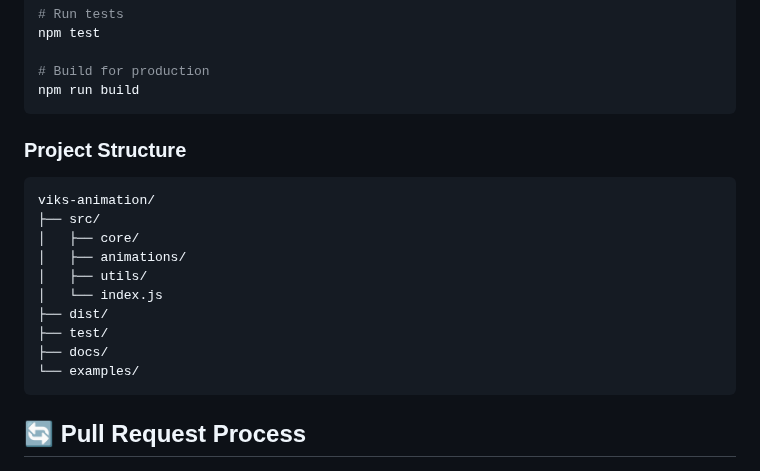
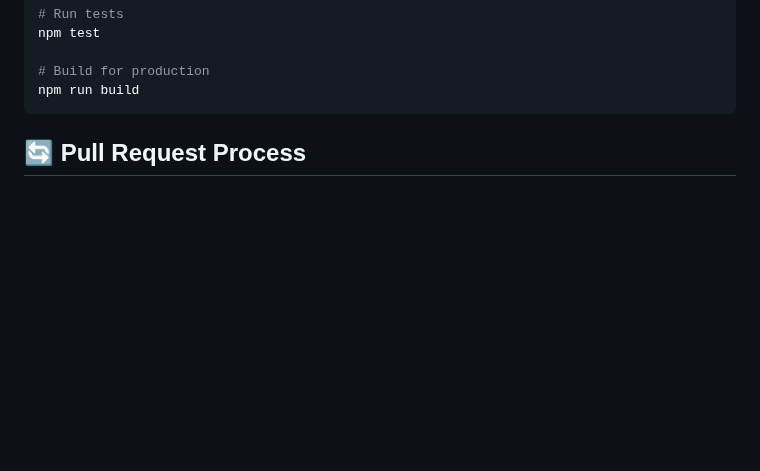
Before and after one commit to Vixsry/viks-animation, a Markdown page: CONTRIBUTING.md, the part around the change. Drawn GitHub-style; blank space fills up the shorter version.

````diff
--- a/CONTRIBUTING.md
+++ b/CONTRIBUTING.md
@@ -73,20 +73,6 @@ npm test
 
 # Build for production
 npm run build
-```
-
-### Project Structure
-```
-viks-animation/
-├── src/
-│   ├── core/
-│   ├── animations/
-│   ├── utils/
-│   └── index.js
-├── dist/
-├── test/
-├── docs/
-└── examples/
 ```
 
 ## 🔄 Pull Request Process
````
